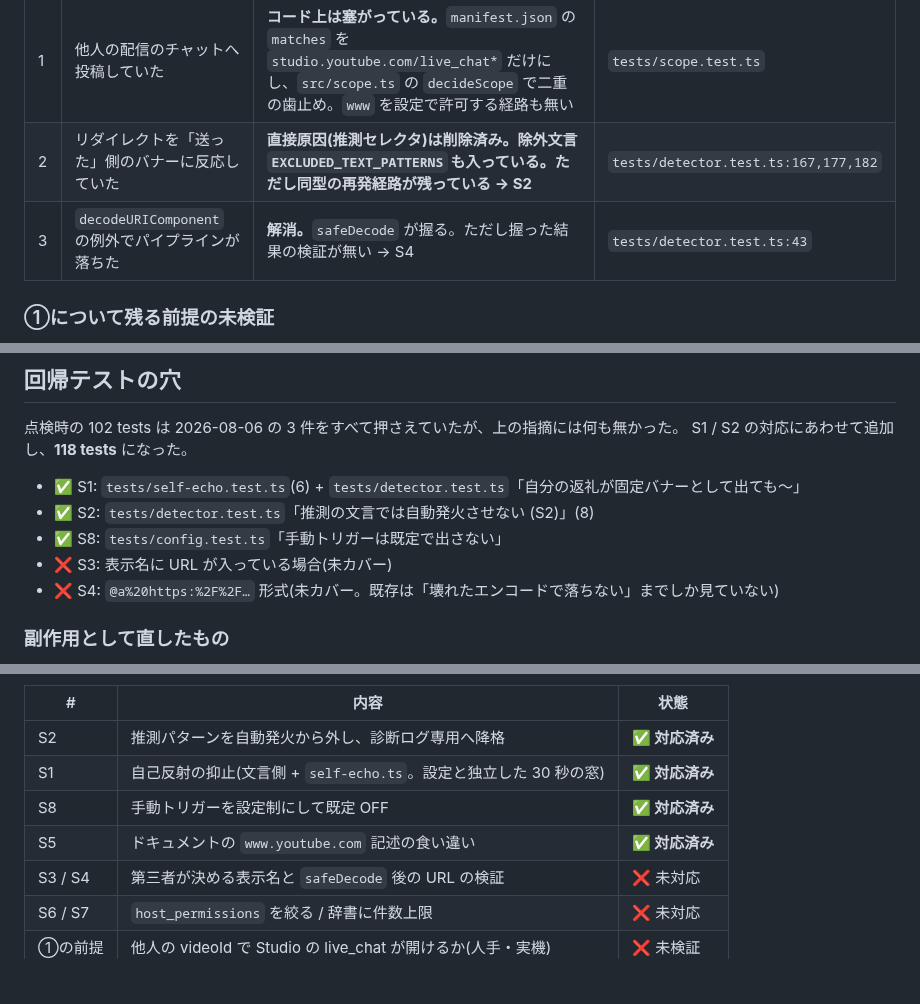
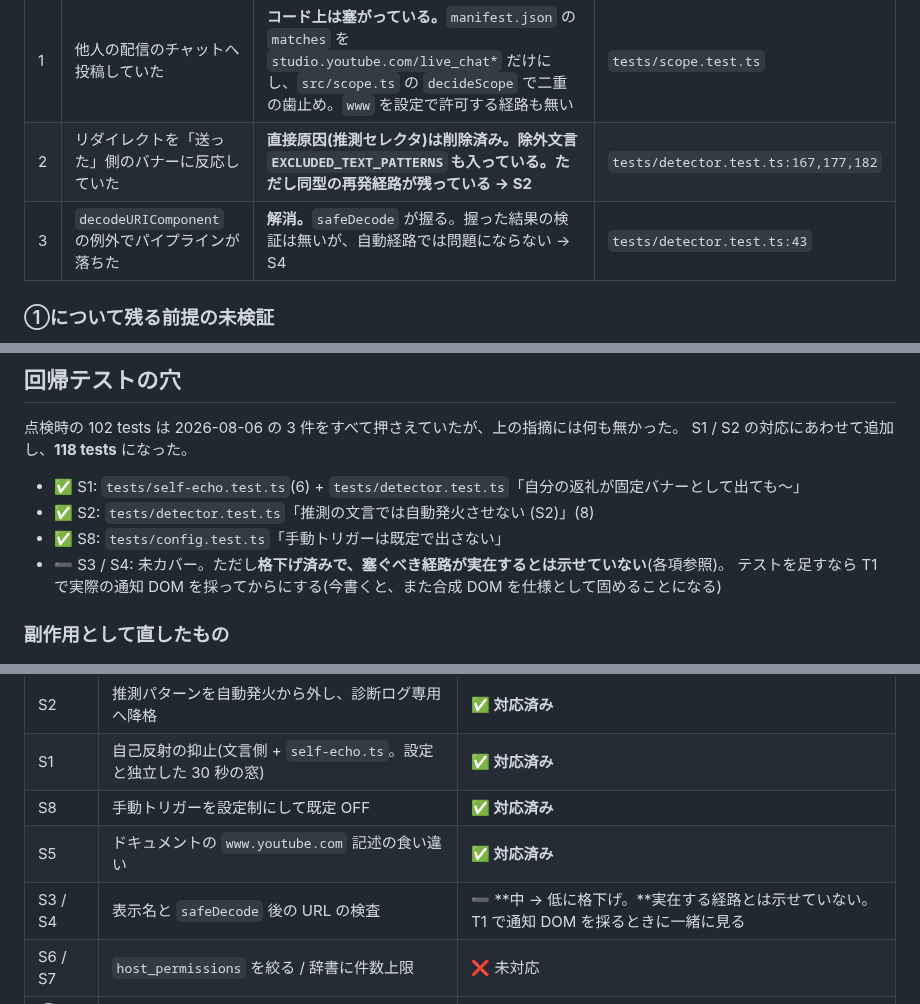
Before and after one commit to max-enterme/shoutlink, a Markdown page: docs/security-review.md, 3 parts joined by grey strips. Rendered like a GitHub page; blank space fills up the shorter version.

```diff
--- a/docs/security-review.md
+++ b/docs/security-review.md
@@ -36,7 +44,7 @@
 |---|---|---|---|
 | 1 | 他人の配信のチャットへ投稿していた | **コード上は塞がっている。**`manifest.json` の `matches` を `studio.youtube.com/live_chat*` だけにし、`src/scope.ts` の `decideScope` で二重の歯止め。`www` を設定で許可する経路も無い | `tests/scope.test.ts` |
 | 2 | リダイレクトを「送った」側のバナーに反応していた | **直接原因(推測セレクタ)は削除済み。**除外文言 `EXCLUDED_TEXT_PATTERNS` も入っている。ただし**同型の再発経路が残っている → S2** | `tests/detector.test.ts:167,177,182` |
-| 3 | `decodeURIComponent` の例外でパイプラインが落ちた | **解消。**`safeDecode` が握る。ただし握った結果の検証が無い → S4 | `tests/detector.test.ts:43` |
+| 3 | `decodeURIComponent` の例外でパイプラインが落ちた | **解消。**`safeDecode` が握る。握った結果の検証は無いが、自動経路では問題にならない → S4 | `tests/detector.test.ts:43` |
 
 ### ①について残る前提の未検証
 
@@ -262,8 +284,8 @@ S1 / S2 の対応にあわせて追加し、**118 tests** になった。
 - ✅ S1: `tests/self-echo.test.ts`(6) + `tests/detector.test.ts`「自分の返礼が固定バナーとして出ても〜」
 - ✅ S2: `tests/detector.test.ts`「推測の文言では自動発火させない (S2)」(8)
 - ✅ S8: `tests/config.test.ts`「手動トリガーは既定で出さない」
-- ❌ S3: 表示名に URL が入っている場合(未カバー)
-- ❌ S4: `@a%20https:%2F%2F…` 形式(未カバー。既存は「壊れたエンコードで落ちない」までしか見ていない)
+- ➖ S3 / S4: 未カバー。ただし**格下げ済みで、塞ぐべき経路が実在するとは示せていない**(各項参照)。
+  テストを足すなら T1 で実際の通知 DOM を採ってからにする(今書くと、また合成 DOM を仕様として固めることになる)
 
 ### 副作用として直したもの
 
@@ -282,6 +304,6 @@ S1 / S2 の対応にあわせて追加し、**118 tests** になった。
 | S1 | 自己反射の抑止(文言側 + `self-echo.ts`。設定と独立した 30 秒の窓) | **✅ 対応済み** |
 | S8 | 手動トリガーを設定制にして既定 OFF | **✅ 対応済み** |
 | S5 | ドキュメントの `www.youtube.com` 記述の食い違い | **✅ 対応済み** |
-| S3 / S4 | 第三者が決める表示名と `safeDecode` 後の URL の検証 | ❌ 未対応 |
+| S3 / S4 | 表示名と `safeDecode` 後の URL の検査 | ➖ **中 → 低に格下げ。**実在する経路とは示せていない。T1 で通知 DOM を採るときに一緒に見る |
 | S6 / S7 | `host_permissions` を絞る / 辞書に件数上限 | ❌ 未対応 |
 | ①の前提 | 他人の videoId で Studio の live_chat が開けるか(人手・実機) | ❌ 未検証 |
```
Also changed, not shown: other parts of docs/security-review.md (+43 -21 lines), docs/setup-and-verify.md (+2 -2 lines), specs/001-redirect-pin/tasks.md (+3 -1 lines).
